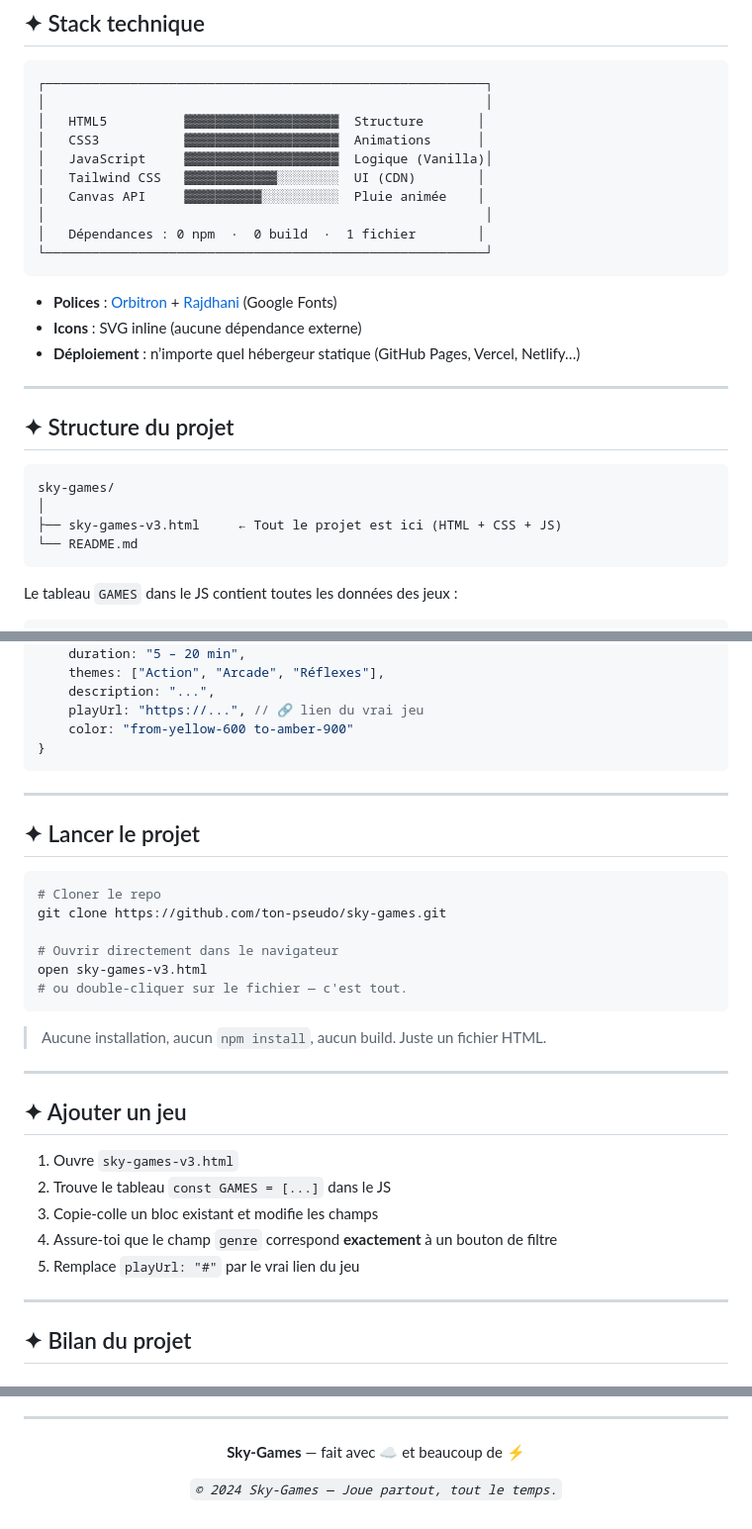
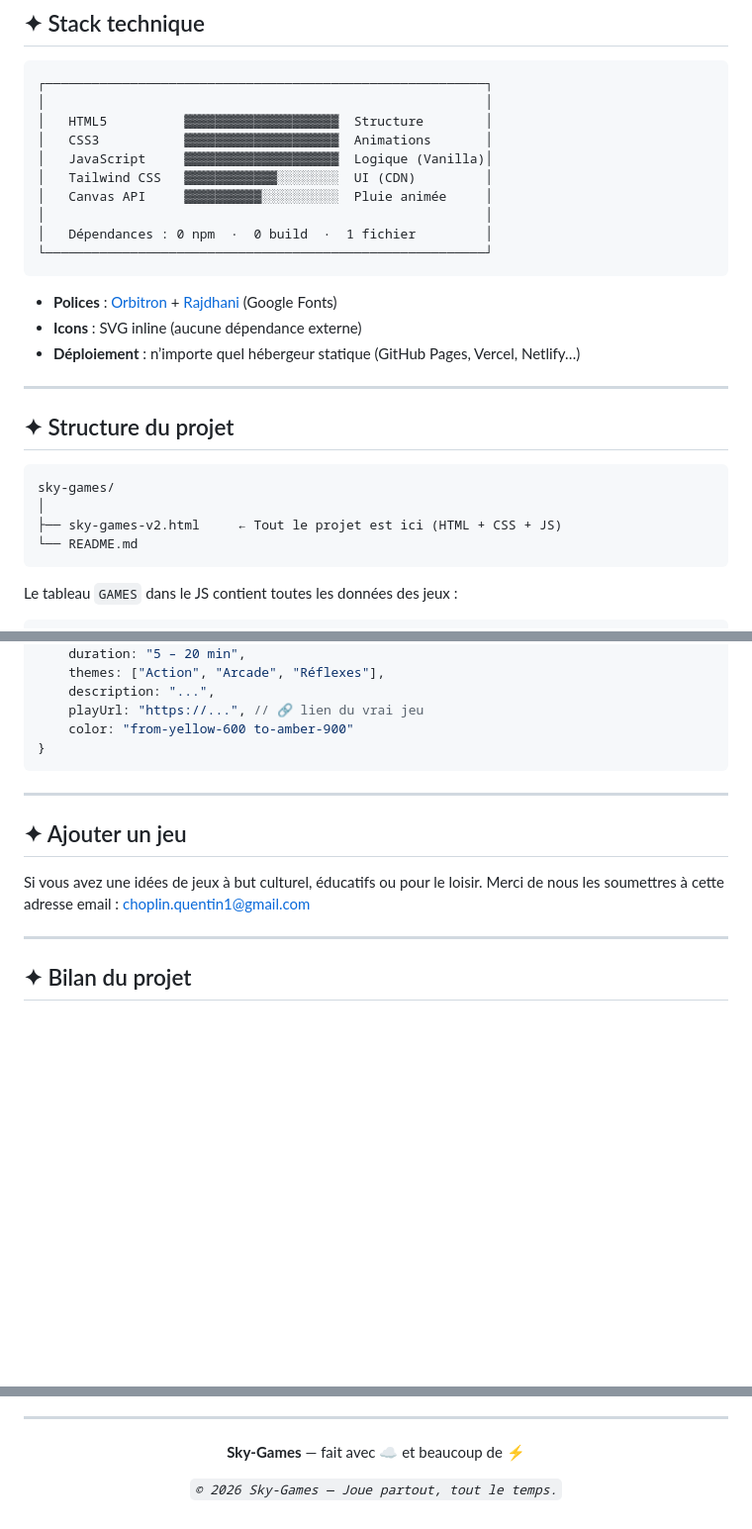
Before and after one commit to Quentin2009/Sky-Games, a Markdown page: README.md, 3 parts joined by grey strips. Shown at 99% size. GitHub-like rendering; blank space fills up the shorter version.

Commit message:
Revise README with updated project info and corrections
Updated project details and fixed minor text inconsistencies.

````diff
--- a/README.md
+++ b/README.md
@@ -49,13 +49,13 @@ Le projet est un **fichier HTML unique** (vanilla JS + Tailwind CSS CDN) avec un
 ```
 ┌─────────────────────────────────────────────────────────┐
 │                                                         │
-│   HTML5          ▓▓▓▓▓▓▓▓▓▓▓▓▓▓▓▓▓▓▓▓  Structure       │
-│   CSS3           ▓▓▓▓▓▓▓▓▓▓▓▓▓▓▓▓▓▓▓▓  Animations      │
+│   HTML5          ▓▓▓▓▓▓▓▓▓▓▓▓▓▓▓▓▓▓▓▓  Structure        │
+│   CSS3           ▓▓▓▓▓▓▓▓▓▓▓▓▓▓▓▓▓▓▓▓  Animations       │
 │   JavaScript     ▓▓▓▓▓▓▓▓▓▓▓▓▓▓▓▓▓▓▓▓  Logique (Vanilla)│
-│   Tailwind CSS   ▓▓▓▓▓▓▓▓▓▓▓▓░░░░░░░░  UI (CDN)        │
-│   Canvas API     ▓▓▓▓▓▓▓▓▓▓░░░░░░░░░░  Pluie animée    │
+│   Tailwind CSS   ▓▓▓▓▓▓▓▓▓▓▓▓░░░░░░░░  UI (CDN)         │
+│   Canvas API     ▓▓▓▓▓▓▓▓▓▓░░░░░░░░░░  Pluie animée     │
 │                                                         │
-│   Dépendances : 0 npm  ·  0 build  ·  1 fichier        │
+│   Dépendances : 0 npm  ·  0 build  ·  1 fichier         │
 └─────────────────────────────────────────────────────────┘
 ```
 
@@ -70,7 +70,7 @@ Le projet est un **fichier HTML unique** (vanilla JS + Tailwind CSS CDN) avec un
 ```
 sky-games/
 │
-├── sky-games-v3.html     ← Tout le projet est ici (HTML + CSS + JS)
+├── sky-games-v2.html     ← Tout le projet est ici (HTML + CSS + JS)
 └── README.md
 ```
 
@@ -94,28 +94,10 @@ Le tableau `GAMES` dans le JS contient toutes les données des jeux :
 
 -----
 
-## ✦ Lancer le projet
-
-```bash
-# Cloner le repo
-git clone https://github.com/ton-pseudo/sky-games.git
-
-# Ouvrir directement dans le navigateur
-open sky-games-v3.html
-# ou double-cliquer sur le fichier — c'est tout.
-```
-
-> Aucune installation, aucun `npm install`, aucun build. Juste un fichier HTML.
-
------
-
 ## ✦ Ajouter un jeu
 
-1. Ouvre `sky-games-v3.html`
-1. Trouve le tableau `const GAMES = [...]` dans le JS
-1. Copie-colle un bloc existant et modifie les champs
-1. Assure-toi que le champ `genre` correspond **exactement** à un bouton de filtre
-1. Remplace `playUrl: "#"` par le vrai lien du jeu
+Si vous avez une idées de jeux à but culturel, éducatifs ou pour le loisir.
+Merci de nous les soumettres à cette adresse email : choplin.quentin1@gmail.com
 
 -----
 
@@ -156,6 +138,6 @@ open sky-games-v3.html
 
 **Sky-Games** — fait avec ☁️ et beaucoup de ⚡
 
-*`© 2024 Sky-Games — Joue partout, tout le temps.`*
+*`© 2026 Sky-Games — Joue partout, tout le temps.`*
 
 </div>
````
